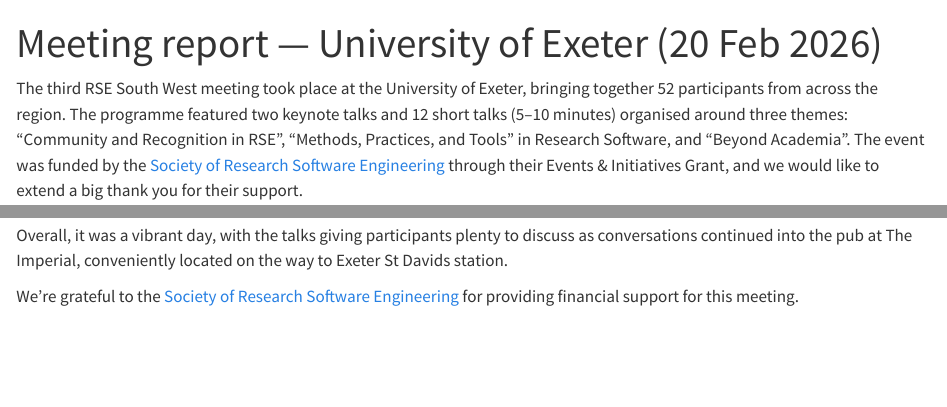
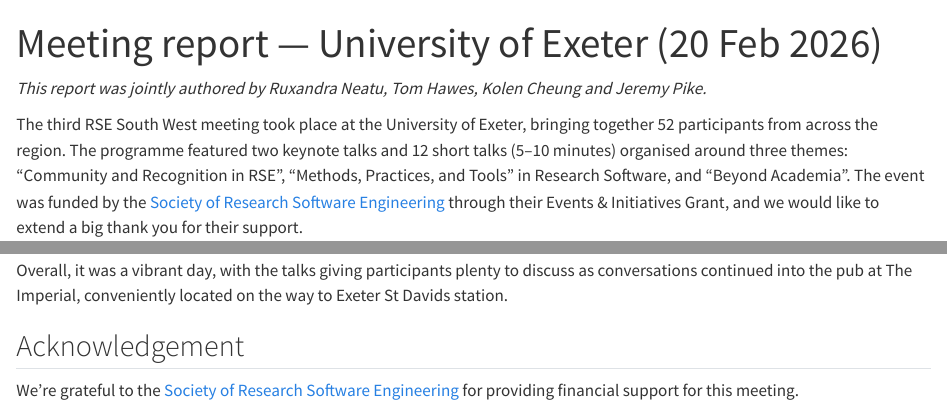
Before and after one commit to RSE-South-West/rse-south-west.github.io, a Quarto document (meetings/2026-02-20-exeter/exeter-meeting-blog.qmd): the page in a window 1100 px wide, from its top, and a second part further down, joined at a grey line. Rendered offline with R 4.5, knitr and Pandoc in place of Quarto, with nearby package versions.

Commit message:
Add authorship to blog
add authorship to blog

```diff
--- a/meetings/2026-02-20-exeter/exeter-meeting-blog.qmd
+++ b/meetings/2026-02-20-exeter/exeter-meeting-blog.qmd
@@ -1,6 +1,8 @@
 ---
 title: Meeting report — University of Exeter (20 Feb 2026)
 ---
+
+*This report was jointly authored by Ruxandra Neatu, Tom Hawes, Kolen Cheung and Jeremy Pike.*
 
 The third RSE South West meeting took place at the University of Exeter,
 bringing together 52 participants from across the region.
@@ -127,6 +129,8 @@
 to discuss as conversations continued into the pub at The Imperial,
 conveniently located on the way to Exeter St Davids station.
 
+## Acknowledgement
+
 We're grateful to the [Society of Research Software Engineering](https://society-rse.org/) for providing financial support for this meeting.
 
 ![Society of RSE logo (resized), used with permission. See [https://society-rse.org/trademark-and-logo-policy/](https://society-rse.org/trademark-and-logo-policy/) for terms of use.](https://society-rse.org/wp-content/uploads/2022/05/Soc_RSE_master_logo4-766x1024.png){width=10% fig-align="left" fig-alt="The Society for Research Software Engineering logo in colour."}
```
